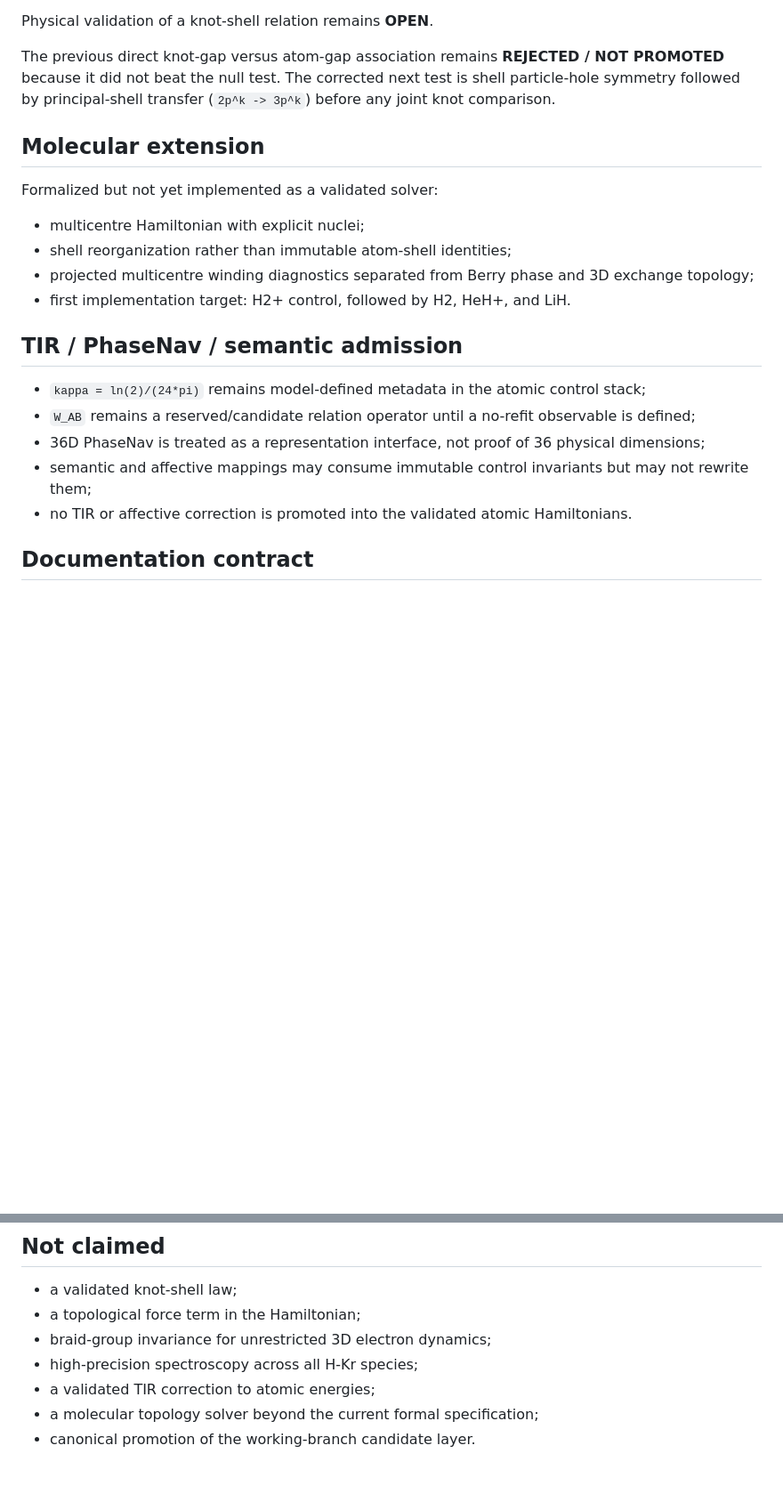
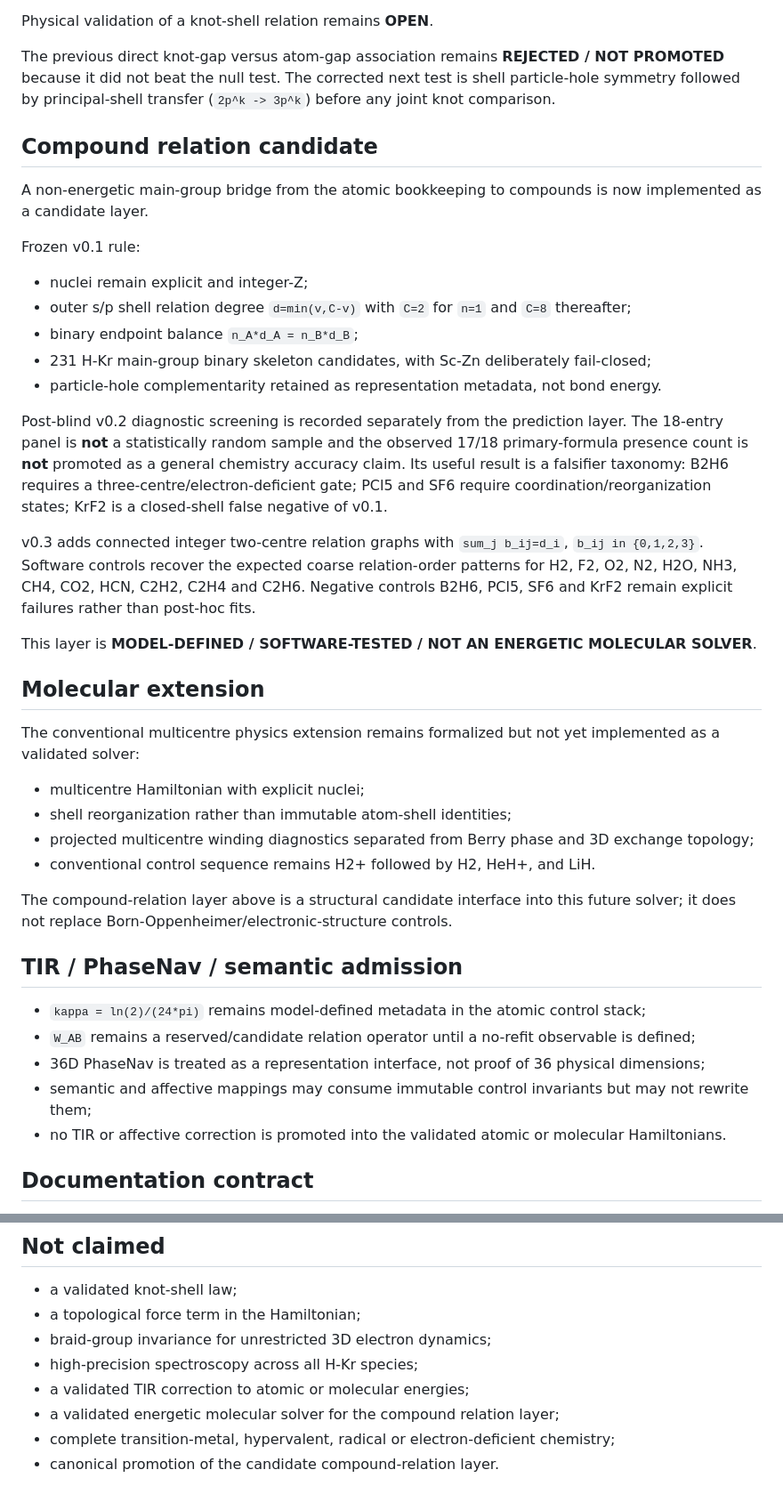
Before and after one commit to AdrianLipa90/Resonant-Chemistry, a Markdown page: STATUS.md, 2 parts joined by grey strips. Shown at 89% size. Rendered like a GitHub page; blank space fills up the shorter version.

Commit message:
Update status for compound relation candidate track

```diff
--- a/STATUS.md
+++ b/STATUS.md
@@ -43,14 +43,35 @@ Physical validation of a knot-shell relation remains **OPEN**.
 
 The previous direct knot-gap versus atom-gap association remains **REJECTED / NOT PROMOTED** because it did not beat the null test. The corrected next test is shell particle-hole symmetry followed by principal-shell transfer (`2p^k -> 3p^k`) before any joint knot comparison.
 
+## Compound relation candidate
+
+A non-energetic main-group bridge from the atomic bookkeeping to compounds is now implemented as a candidate layer.
+
+Frozen v0.1 rule:
+
+- nuclei remain explicit and integer-Z;
+- outer s/p shell relation degree `d=min(v,C-v)` with `C=2` for `n=1` and `C=8` thereafter;
+- binary endpoint balance `n_A*d_A = n_B*d_B`;
+- 231 H-Kr main-group binary skeleton candidates, with Sc-Zn deliberately fail-closed;
+- particle-hole complementarity retained as representation metadata, not bond energy.
+
+Post-blind v0.2 diagnostic screening is recorded separately from the prediction layer. The 18-entry panel is **not** a statistically random sample and the observed 17/18 primary-formula presence count is **not** promoted as a general chemistry accuracy claim. Its useful result is a falsifier taxonomy: B2H6 requires a three-centre/electron-deficient gate; PCl5 and SF6 require coordination/reorganization states; KrF2 is a closed-shell false negative of v0.1.
+
+v0.3 adds connected integer two-centre relation graphs with
+`sum_j b_ij=d_i`, `b_ij in {0,1,2,3}`. Software controls recover the expected coarse relation-order patterns for H2, F2, O2, N2, H2O, NH3, CH4, CO2, HCN, C2H2, C2H4 and C2H6. Negative controls B2H6, PCl5, SF6 and KrF2 remain explicit failures rather than post-hoc fits.
+
+This layer is **MODEL-DEFINED / SOFTWARE-TESTED / NOT AN ENERGETIC MOLECULAR SOLVER**.
+
 ## Molecular extension
 
-Formalized but not yet implemented as a validated solver:
+The conventional multicentre physics extension remains formalized but not yet implemented as a validated solver:
 
 - multicentre Hamiltonian with explicit nuclei;
 - shell reorganization rather than immutable atom-shell identities;
 - projected multicentre winding diagnostics separated from Berry phase and 3D exchange topology;
-- first implementation target: H2+ control, followed by H2, HeH+, and LiH.
+- conventional control sequence remains H2+ followed by H2, HeH+, and LiH.
+
+The compound-relation layer above is a structural candidate interface into this future solver; it does not replace Born-Oppenheimer/electronic-structure controls.
 
 ## TIR / PhaseNav / semantic admission
 
@@ -58,7 +79,7 @@ Formalized but not yet implemented as a validated solver:
 - `W_AB` remains a reserved/candidate relation operator until a no-refit observable is defined;
 - 36D PhaseNav is treated as a representation interface, not proof of 36 physical dimensions;
 - semantic and affective mappings may consume immutable control invariants but may not rewrite them;
-- no TIR or affective correction is promoted into the validated atomic Hamiltonians.
+- no TIR or affective correction is promoted into the validated atomic or molecular Hamiltonians.
 
 ## Documentation contract
 
@@ -78,6 +99,7 @@ The first full-suite textbook CI exposed a real cross-version numerical regressi
 - a topological force term in the Hamiltonian;
 - braid-group invariance for unrestricted 3D electron dynamics;
 - high-precision spectroscopy across all H-Kr species;
-- a validated TIR correction to atomic energies;
-- a molecular topology solver beyond the current formal specification;
-- canonical promotion of the working-branch candidate layer.
+- a validated TIR correction to atomic or molecular energies;
+- a validated energetic molecular solver for the compound relation layer;
+- complete transition-metal, hypervalent, radical or electron-deficient chemistry;
+- canonical promotion of the candidate compound-relation layer.
```
Also changed, not shown: other parts of STATUS.md (+3 -3 lines).
